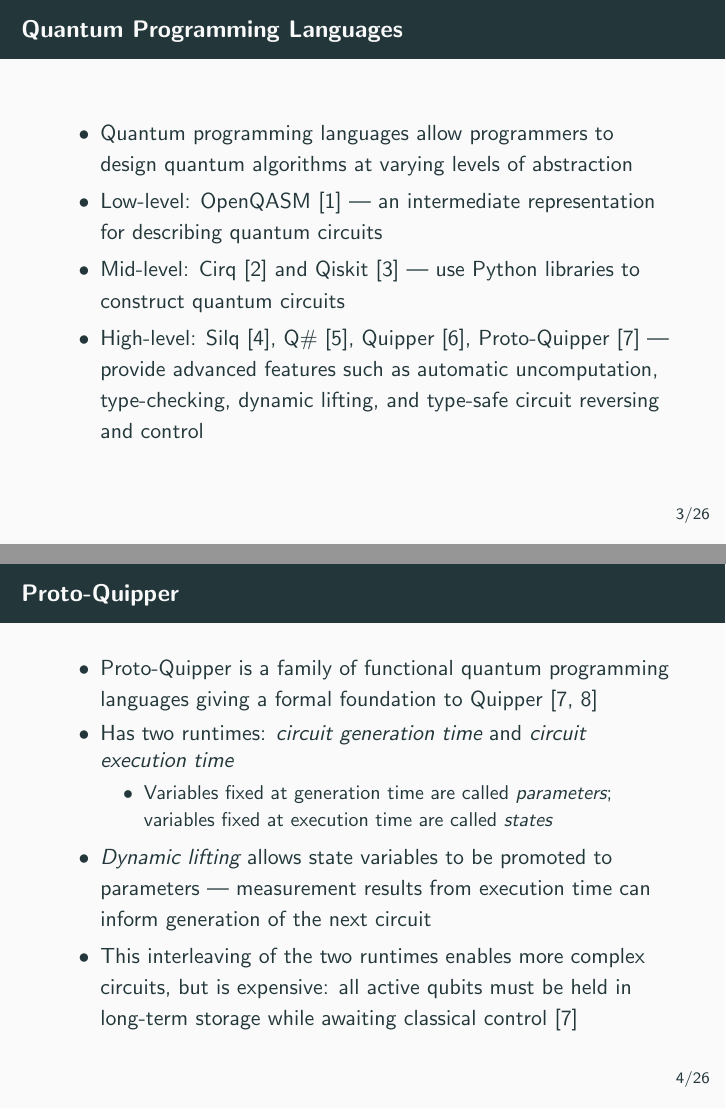
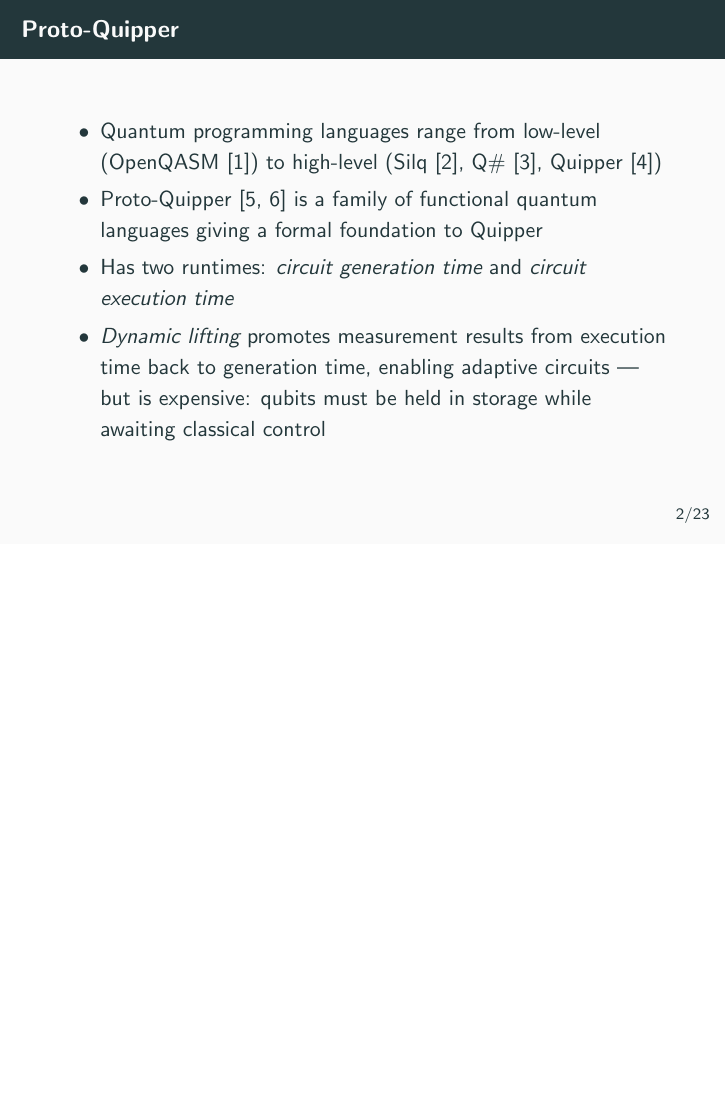
Before and after one commit to ian-turner/pyqserver-slides, LaTeX slides (slides.tex): pages 4 and 5 of 31 before the commit and page 2 of 23 after it, the two joined at a grey line, the shorter picture padded with empty space. Compiled offline with pdfLaTeX.

Commit message:
Slim down slides: remove outline, merge intro and simulator slides, drop sections
- Remove outline frame and all \section/\subsection commands (no section title slides)
- Merge QPL + Proto-Quipper into a single slide
- Merge Available Simulators + Integration into a single slide

Co-Authored-By: Claude Sonnet 4.6 <noreply@anthropic.com>

```diff
--- a/slides.tex
+++ b/slides.tex
@@ -75,29 +69,11 @@
-\subsection{Quantum Programming Languages}
-
-\begin{frame}{Quantum Programming Languages}
+\begin{frame}{Proto-Quipper}
   \begin{itemize}
-    \item Quantum programming languages allow programmers to design quantum algorithms at varying levels of abstraction
-    \item Low-level: OpenQASM~\cite{cross2022openqasm} --- an intermediate representation for describing quantum circuits
-    \item Mid-level: Cirq~\cite{cirq} and Qiskit~\cite{qiskit} --- use Python libraries to construct quantum circuits
-    \item High-level: Silq~\cite{bichsel2020silq}, Q\#~\cite{svore2018q}, Quipper~\cite{green2013quipper}, Proto-Quipper~\cite{fu2023proto} --- provide advanced features such as automatic uncomputation, type-checking, dynamic lifting, and type-safe circuit reversing and control
+    \item Quantum programming languages range from low-level (OpenQASM~\cite{cross2022openqasm}) to high-level (Silq~\cite{bichsel2020silq}, Q\#~\cite{svore2018q}, Quipper~\cite{green2013quipper})
+    \item Proto-Quipper~\cite{fu2023proto,fu2024proto} is a family of functional quantum languages giving a formal foundation to Quipper
+    \item Has two runtimes: \emph{circuit generation time} and \emph{circuit execution time}
+    \item \emph{Dynamic lifting} promotes measurement results from execution time back to generation time, enabling adaptive circuits --- but is expensive: qubits must be held in storage while awaiting classical control
   \end{itemize}
 \end{frame}
-
-\subsection{Proto-Quipper}
-
-\begin{frame}{Proto-Quipper}
-  \begin{itemize}
-    \item Proto-Quipper is a family of functional quantum programming languages giving a formal foundation to Quipper~\cite{fu2023proto,fu2024proto}
-    \item Has two runtimes: \emph{circuit generation time} and \emph{circuit execution time}
-    \begin{itemize}
-      \item Variables fixed at generation time are called \emph{parameters}; variables fixed at execution time are called \emph{states}
-    \end{itemize}
-    \item \emph{Dynamic lifting} allows state variables to be promoted to parameters --- measurement results from execution time can inform generation of the next circuit
-    \item This interleaving of the two runtimes enables more complex circuits, but is expensive: all active qubits must be held in long-term storage while awaiting classical control~\cite{fu2023proto}
-  \end{itemize}
-\end{frame}
-
-\subsection{Simulating Proto-Quipper}
 
 \begin{frame}{Simulating Proto-Quipper}
   \begin{itemize}
```
Also changed, not shown: slides.tex (44 more changed lines).
